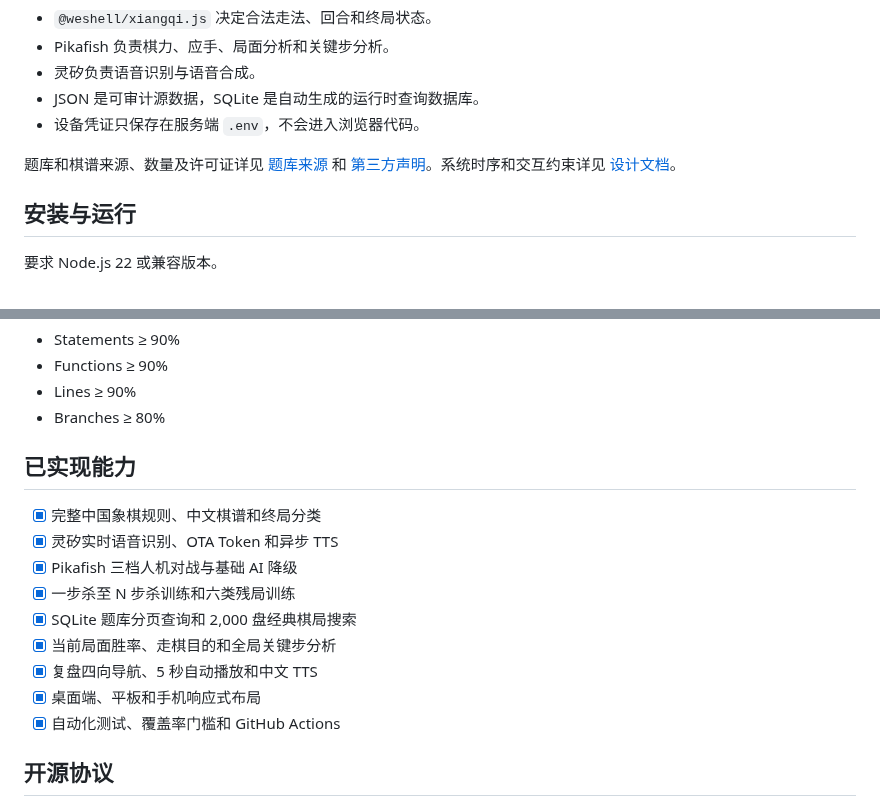
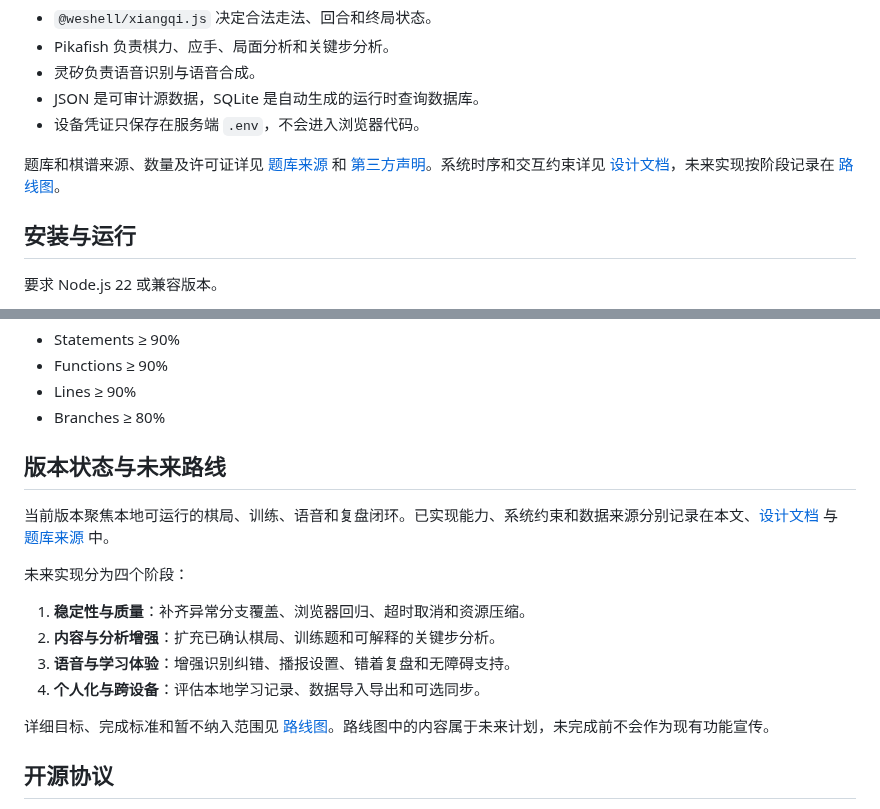
Before and after one commit to visualfc/zero7, a Markdown page: README.md, 2 parts joined by grey strips. Drawn GitHub-style.

Commit message:
docs: reorganize roadmap and project guides

```diff
--- a/README.md
+++ b/README.md
@@ -92,7 +92,7 @@ AI 复盘整合在人机对战页底部。进入后暂停人机操作和回合
 - JSON 是可审计源数据，SQLite 是自动生成的运行时查询数据库。
 - 设备凭证只保存在服务端 `.env`，不会进入浏览器代码。
 
-题库和棋谱来源、数量及许可证详见 [题库来源](./docs/puzzle-sources.md) 和 [第三方声明](./THIRD_PARTY_NOTICES.md)。系统时序和交互约束详见 [设计文档](./docs/design.md)。
+题库和棋谱来源、数量及许可证详见 [题库来源](./docs/puzzle-sources.md) 和 [第三方声明](./THIRD_PARTY_NOTICES.md)。系统时序和交互约束详见 [设计文档](./docs/design.md)，未来实现按阶段记录在 [路线图](./docs/roadmap.md)。
 
 ## 安装与运行
 
@@ -176,17 +176,18 @@ npm run puzzles:verify      # 校验题库
 - Lines ≥ 90%
 - Branches ≥ 80%
 
-## 已实现能力
+## 版本状态与未来路线
 
-- [x] 完整中国象棋规则、中文棋谱和终局分类
-- [x] 灵矽实时语音识别、OTA Token 和异步 TTS
-- [x] Pikafish 三档人机对战与基础 AI 降级
-- [x] 一步杀至 N 步杀训练和六类残局训练
-- [x] SQLite 题库分页查询和 2,000 盘经典棋局搜索
-- [x] 当前局面胜率、走棋目的和全局关键步分析
-- [x] 复盘四向导航、5 秒自动播放和中文 TTS
-- [x] 桌面端、平板和手机响应式布局
-- [x] 自动化测试、覆盖率门槛和 GitHub Actions
+当前版本聚焦本地可运行的棋局、训练、语音和复盘闭环。已实现能力、系统约束和数据来源分别记录在本文、[设计文档](./docs/design.md) 与 [题库来源](./docs/puzzle-sources.md) 中。
+
+未来实现分为四个阶段：
+
+1. **稳定性与质量**：补齐异常分支覆盖、浏览器回归、超时取消和资源压缩。
+2. **内容与分析增强**：扩充已确认棋局、训练题和可解释的关键步分析。
+3. **语音与学习体验**：增强识别纠错、播报设置、错着复盘和无障碍支持。
+4. **个人化与跨设备**：评估本地学习记录、数据导入导出和可选同步。
+
+详细目标、完成标准和暂不纳入范围见 [路线图](./docs/roadmap.md)。路线图中的内容属于未来计划，未完成前不会作为现有功能宣传。
 
 ## 开源协议
 
```
Also changed, not shown: docs/design.md (+14 -1 lines), docs/puzzle-sources.md (+6 -0 lines), docs/roadmap.md (added, +83 -0 lines), docs/images/board-desktop.png.
